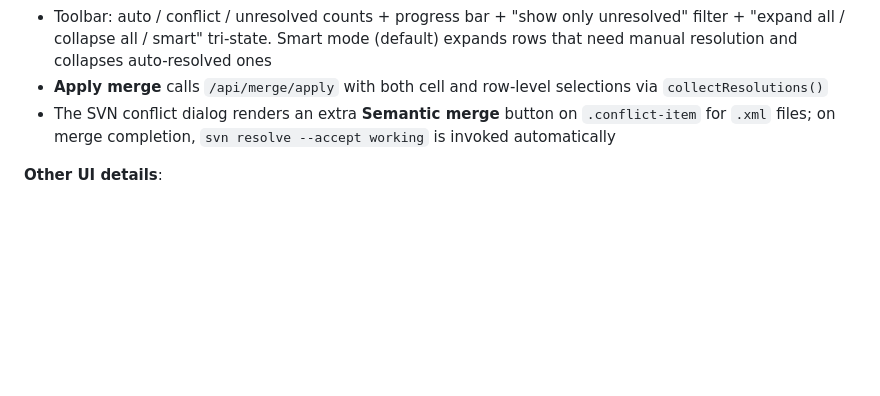
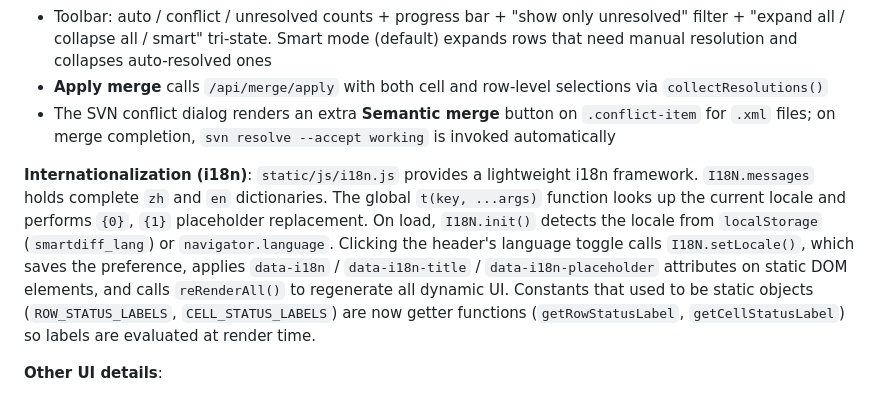
Before and after one commit to noahsarkcc/smartdiff, a Markdown page: DEVELOPMENT.md, the part around the change. GitHub-like rendering; blank space fills up the shorter version.

Commit message:
docs: add i18n architecture section to DEVELOPMENT guides
Co-authored-by: Cursor <cursoragent@cursor.com>

```diff
--- a/DEVELOPMENT.md
+++ b/DEVELOPMENT.md
@@ -189,6 +189,8 @@ Wraps the SVN CLI and handles encoding.
 - **Apply merge** calls `/api/merge/apply` with both cell and row-level selections via `collectResolutions()`
 - The SVN conflict dialog renders an extra **Semantic merge** button on `.conflict-item` for `.xml` files; on merge completion, `svn resolve --accept working` is invoked automatically
 
+**Internationalization (i18n)**: `static/js/i18n.js` provides a lightweight i18n framework. `I18N.messages` holds complete `zh` and `en` dictionaries. The global `t(key, ...args)` function looks up the current locale and performs `{0}`, `{1}` placeholder replacement. On load, `I18N.init()` detects the locale from `localStorage` (`smartdiff_lang`) or `navigator.language`. Clicking the header's language toggle calls `I18N.setLocale()`, which saves the preference, applies `data-i18n` / `data-i18n-title` / `data-i18n-placeholder` attributes on static DOM elements, and calls `reRenderAll()` to regenerate all dynamic UI. Constants that used to be static objects (`ROW_STATUS_LABELS`, `CELL_STATUS_LABELS`) are now getter functions (`getRowStatusLabel`, `getCellStatusLabel`) so labels are evaluated at render time.
+
 **Other UI details**:
 
 - Modified-file dot indicators (orange = real data change, gray = meta only, green = added, red = removed) classified periodically via `/api/svn/modified-classify`
```
Also changed, not shown: DEVELOPMENT.zh-CN.md (+3 -1 lines).
